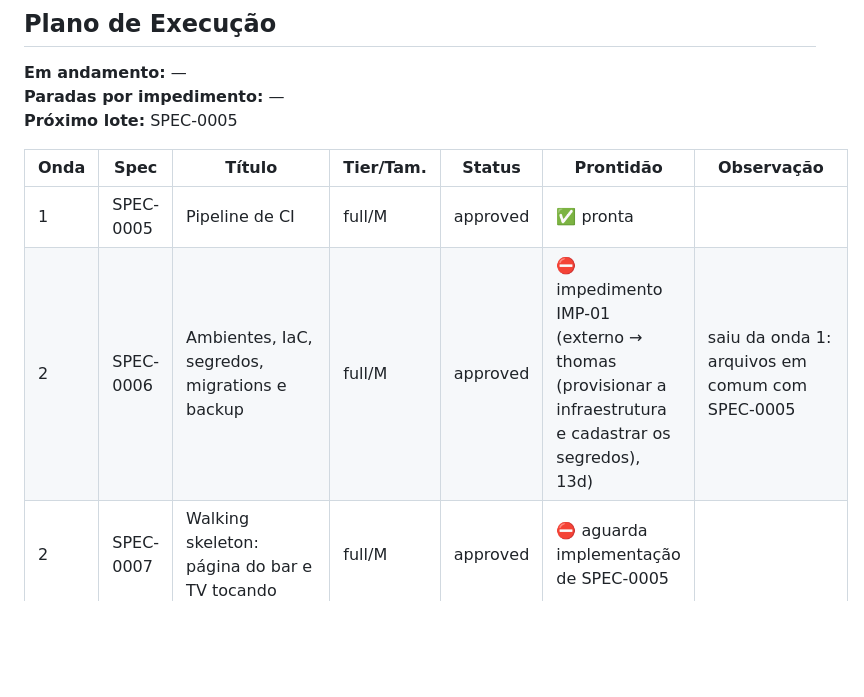
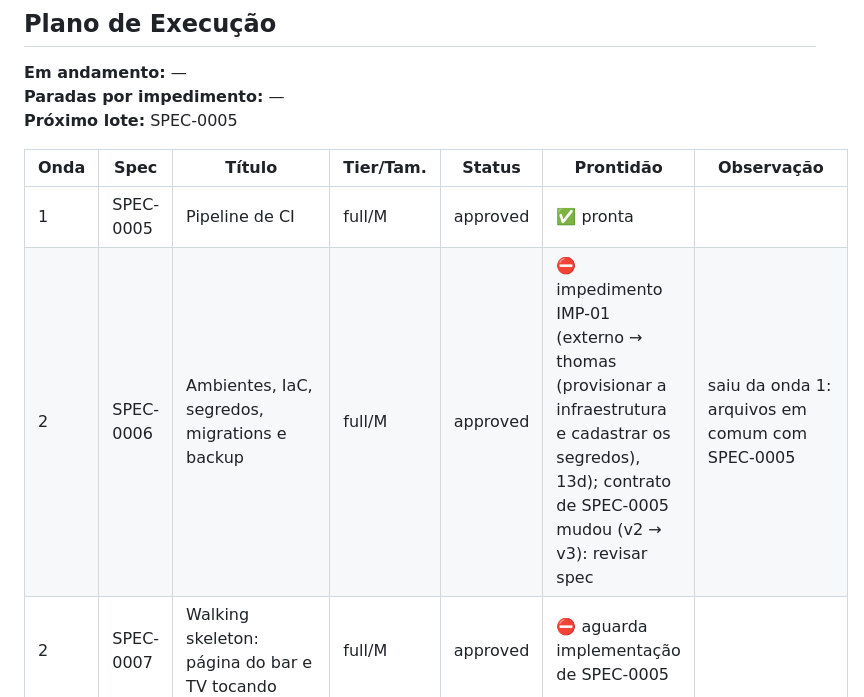
Before and after one commit to thomasravache/juker, a Markdown page: docs/specs/INDEX.md, the part around the change. Rendered like a GitHub page; blank space fills up the shorter version.

```diff
--- a/docs/specs/INDEX.md
+++ b/docs/specs/INDEX.md
@@ -42,7 +42,7 @@ Perfil: **padrao**
 | Onda | Spec | Título | Tier/Tam. | Status | Prontidão | Observação |
 |---|---|---|---|---|---|---|
 | 1 | SPEC-0005 | Pipeline de CI | full/M | approved | ✅ pronta |  |
-| 2 | SPEC-0006 | Ambientes, IaC, segredos, migrations e backup | full/M | approved | ⛔ impedimento IMP-01 (externo → thomas (provisionar a infraestrutura e cadastrar os segredos), 13d) | saiu da onda 1: arquivos em comum com SPEC-0005 |
+| 2 | SPEC-0006 | Ambientes, IaC, segredos, migrations e backup | full/M | approved | ⛔ impedimento IMP-01 (externo → thomas (provisionar a infraestrutura e cadastrar os segredos), 13d); contrato de SPEC-0005 mudou (v2 → v3): revisar spec | saiu da onda 1: arquivos em comum com SPEC-0005 |
 | 2 | SPEC-0007 | Walking skeleton: página do bar e TV tocando | full/M | approved | ⛔ aguarda implementação de SPEC-0005 |  |
 | 3 | SPEC-0008 | Observabilidade básica | full/M | approved | ⛔ aguarda implementação de SPEC-0007 |  |
 | 3 | SPEC-0009 | Segurança básica e autorização | full/M | approved | ⛔ aguarda implementação de SPEC-0007 |  |
```
Also changed, not shown: docs/specs/SPEC-0005-pipeline-de-ci.md (+6 -4 lines).
